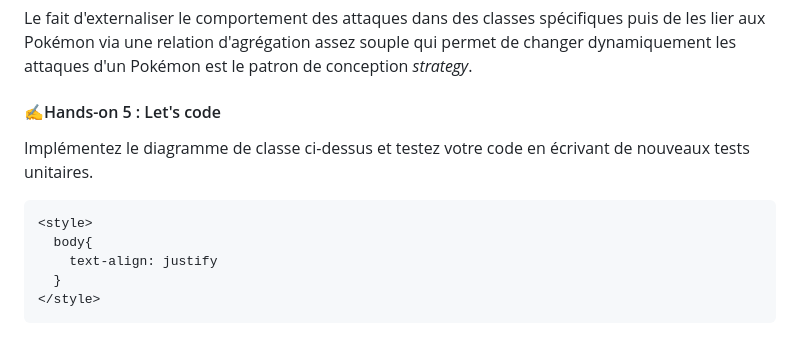
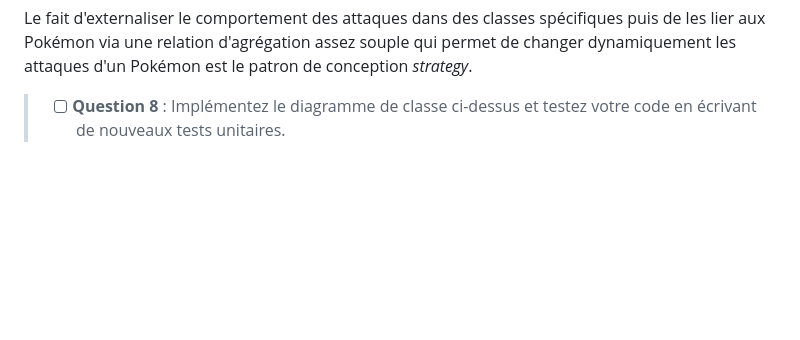
Before and after one commit to ludo2ne/ENSAI-2A-complement-info, a Markdown page: doc/TP1.md, the part around the change printed below. Drawn GitHub-style; blank space fills up the shorter version.

````diff
--- a/doc/TP1.md
+++ b/doc/TP1.md
@@ -441,14 +469,4 @@ Cette architecture permet de décorréler les attaques des pokémons et de spéc
 
 Le fait d'externaliser le comportement des attaques dans des classes spécifiques puis de les lier aux Pokémon via une relation d'agrégation assez souple qui permet de changer dynamiquement les attaques d'un Pokémon est le patron de conception *strategy*.
 
-#### ✍Hands-on 5 : Let's code
-
-Implémentez le diagramme de classe ci-dessus et testez votre code en écrivant de nouveaux tests unitaires.
-
-```
-<style>
-  body{
-    text-align: justify
-  }
-</style>
-```
+> * [ ] **Question 8** : Implémentez le diagramme de classe ci-dessus et testez votre code en écrivant de nouveaux tests unitaires.
````
Also changed, not shown: other parts of doc/TP1.md (+109 -81 lines).
